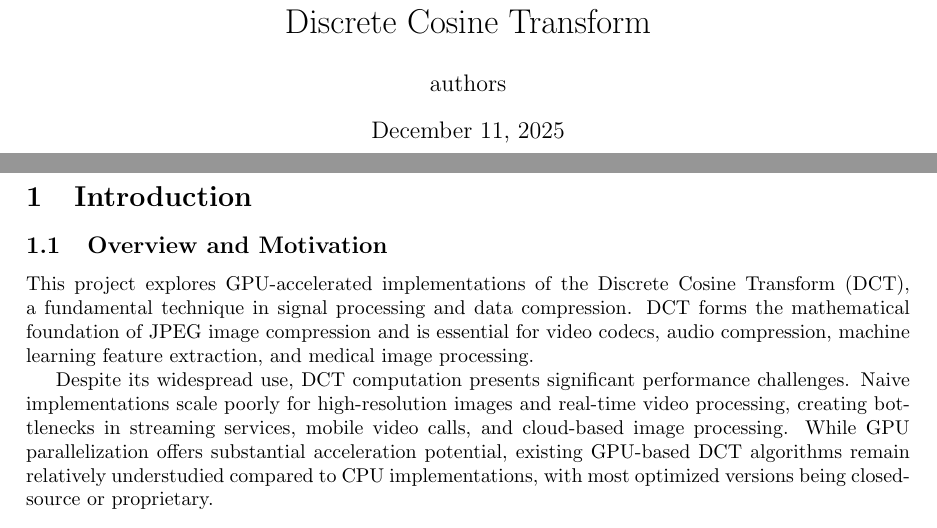
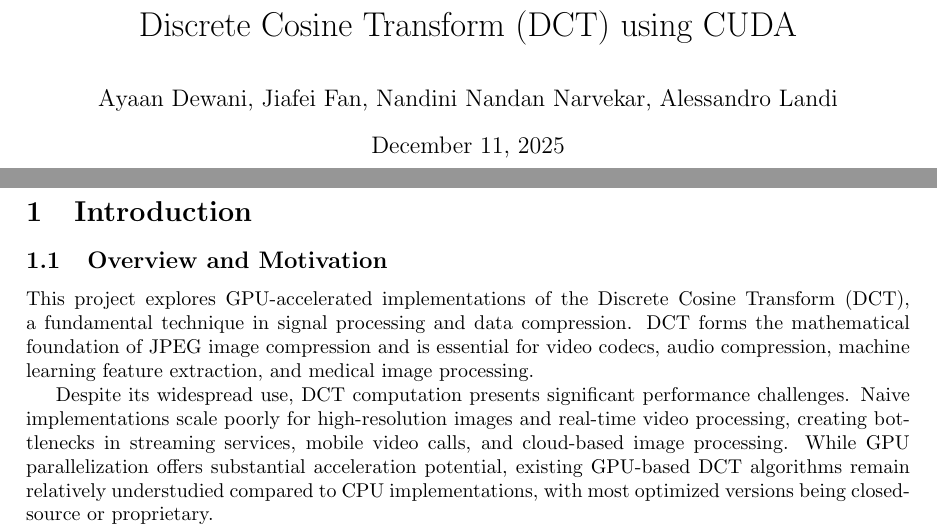
Before and after one commit to alessandrolandi/project-dct, a LaTeX document (src/report.tex): two parts of pages 1 and 2 of 13, joined at a grey line, cut so that both start at the same text. Compiled offline with pdfLaTeX.

Commit message:
Added names and updated title to match readme

```diff
--- a/src/report.tex
+++ b/src/report.tex
@@ -15,8 +15,8 @@
 \usepackage{graphicx}
 \usepackage[colorlinks=true, allcolors=blue]{hyperref}
 
-\title{Discrete Cosine Transform}
-\author{authors}
+\title{Discrete Cosine Transform (DCT) using CUDA }
+\author{Ayaan Dewani, Jiafei Fan, Nandini Nandan Narvekar, Alessandro Landi}
 
 \begin{document}
 \maketitle
```
